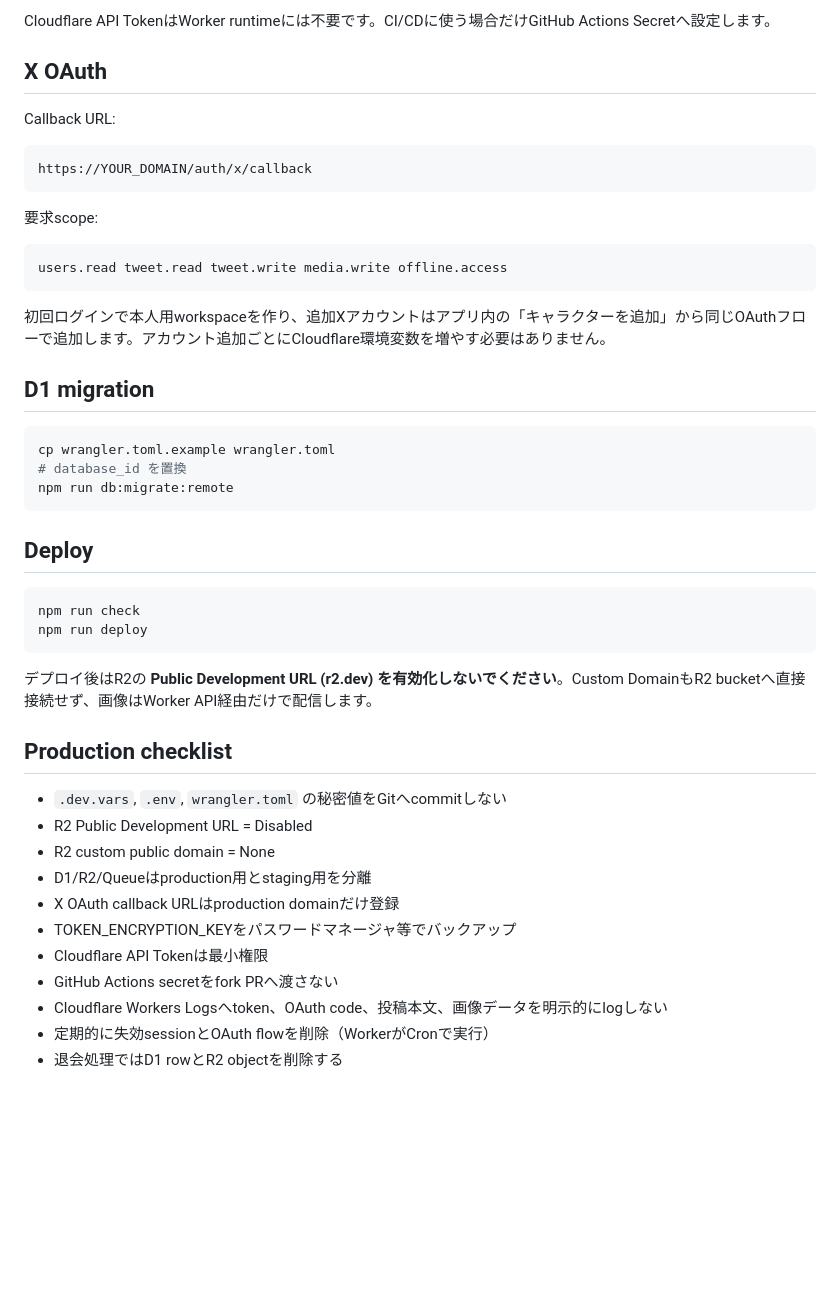
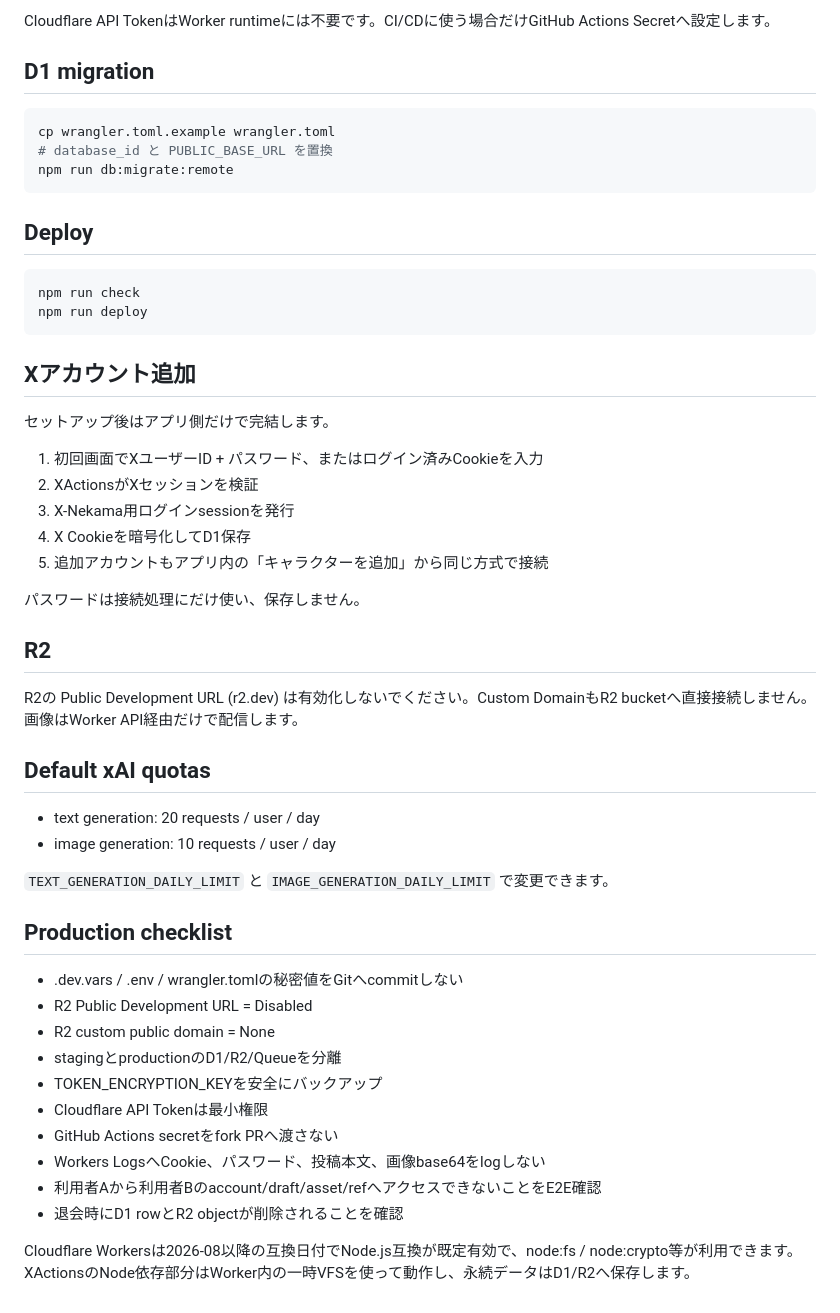
Before and after one commit to mnaoki20081106-afk/X-Nekama, a Markdown page: cloudflare/README.md, the part around one of its changes. GitHub-like rendering; blank space fills up the shorter version.

````diff
--- a/cloudflare/README.md
+++ b/cloudflare/README.md
@@ -68,27 +77,11 @@ npx wrangler secret put X_CLIENT_SECRET
 
 Cloudflare API TokenはWorker runtimeには不要です。CI/CDに使う場合だけGitHub Actions Secretへ設定します。
-
-## X OAuth
-
-Callback URL:
-
-```
-https://YOUR_DOMAIN/auth/x/callback
-```
-
-要求scope:
-
-```
-users.read tweet.read tweet.write media.write offline.access
-```
-
-初回ログインで本人用workspaceを作り、追加Xアカウントはアプリ内の「キャラクターを追加」から同じOAuthフローで追加します。アカウント追加ごとにCloudflare環境変数を増やす必要はありません。
 
 ## D1 migration
 
 ```sh
 cp wrangler.toml.example wrangler.toml
-# database_id を置換
+# database_id と PUBLIC_BASE_URL を置換
 npm run db:migrate:remote
 ```
 
@@ -99,18 +92,40 @@ npm run check
 npm run deploy
 ```
 
-デプロイ後はR2の **Public Development URL (r2.dev) を有効化しないでください**。Custom DomainもR2 bucketへ直接接続せず、画像はWorker API経由だけで配信します。
+## Xアカウント追加
+
+セットアップ後はアプリ側だけで完結します。
+
+1. 初回画面でXユーザーID + パスワード、またはログイン済みCookieを入力
+2. XActionsがXセッションを検証
+3. X-Nekama用ログインsessionを発行
+4. X Cookieを暗号化してD1保存
+5. 追加アカウントもアプリ内の「キャラクターを追加」から同じ方式で接続
+
+パスワードは接続処理にだけ使い、保存しません。
+
+## R2
+
+R2の Public Development URL (r2.dev) は有効化しないでください。Custom DomainもR2 bucketへ直接接続しません。画像はWorker API経由だけで配信します。
+
+## Default xAI quotas
+
+- text generation: 20 requests / user / day
+- image generation: 10 requests / user / day
+
+`TEXT_GENERATION_DAILY_LIMIT` と `IMAGE_GENERATION_DAILY_LIMIT` で変更できます。
 
 ## Production checklist
 
-- `.dev.vars`, `.env`, `wrangler.toml` の秘密値をGitへcommitしない
+- .dev.vars / .env / wrangler.tomlの秘密値をGitへcommitしない
 - R2 Public Development URL = Disabled
 - R2 custom public domain = None
-- D1/R2/Queueはproduction用とstaging用を分離
-- X OAuth callback URLはproduction domainだけ登録
-- TOKEN_ENCRYPTION_KEYをパスワードマネージャ等でバックアップ
+- stagingとproductionのD1/R2/Queueを分離
+- TOKEN_ENCRYPTION_KEYを安全にバックアップ
 - Cloudflare API Tokenは最小権限
 - GitHub Actions secretをfork PRへ渡さない
-- Cloudflare Workers Logsへtoken、OAuth code、投稿本文、画像データを明示的にlogしない
-- 定期的に失効sessionとOAuth flowを削除（WorkerがCronで実行）
-- 退会処理ではD1 rowとR2 objectを削除する
+- Workers LogsへCookie、パスワード、投稿本文、画像base64をlogしない
+- 利用者Aから利用者Bのaccount/draft/asset/refへアクセスできないことをE2E確認
+- 退会時にD1 rowとR2 objectが削除されることを確認
+
+Cloudflare Workersは2026-08以降の互換日付でNode.js互換が既定有効で、node:fs / node:crypto等が利用できます。XActionsのNode依存部分はWorker内の一時VFSを使って動作し、永続データはD1/R2へ保存します。
````
Also changed, not shown: other parts of cloudflare/README.md (+39 -30 lines).
